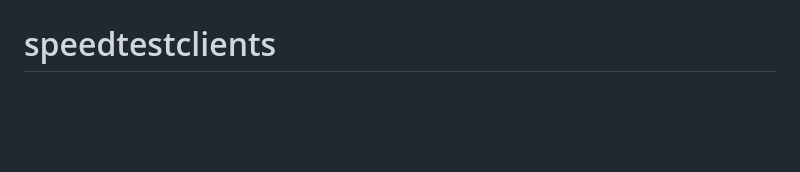
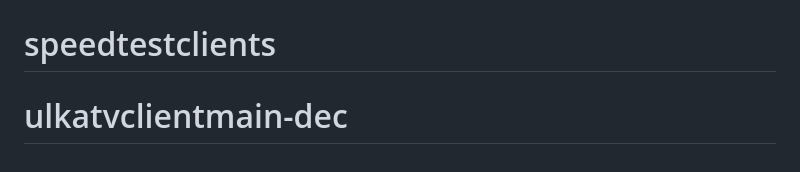
Before and after one commit to cityomesh/speedtestclients, a Markdown page: README.md, the part around the change. Drawn GitHub-style; blank space fills up the shorter version.

```diff
--- a/README.md
+++ b/README.md
@@ -109,3 +109,4 @@ along with this program.  If not, see <https://www.gnu.org/licenses/lgpl>.
 # UlkatvClientsProject
 # UlkatvClientsProject
 # speedtestclients
+# ulkatvclientmain-dec
```
